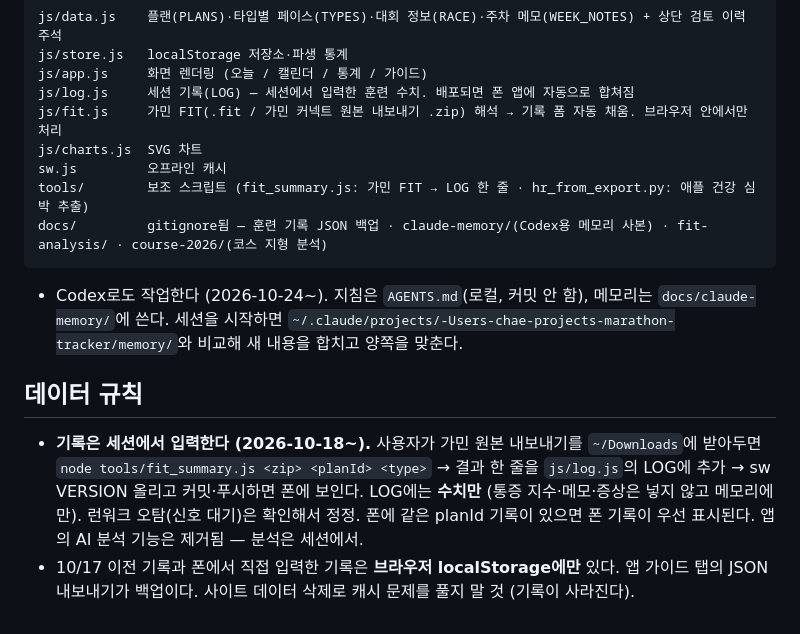
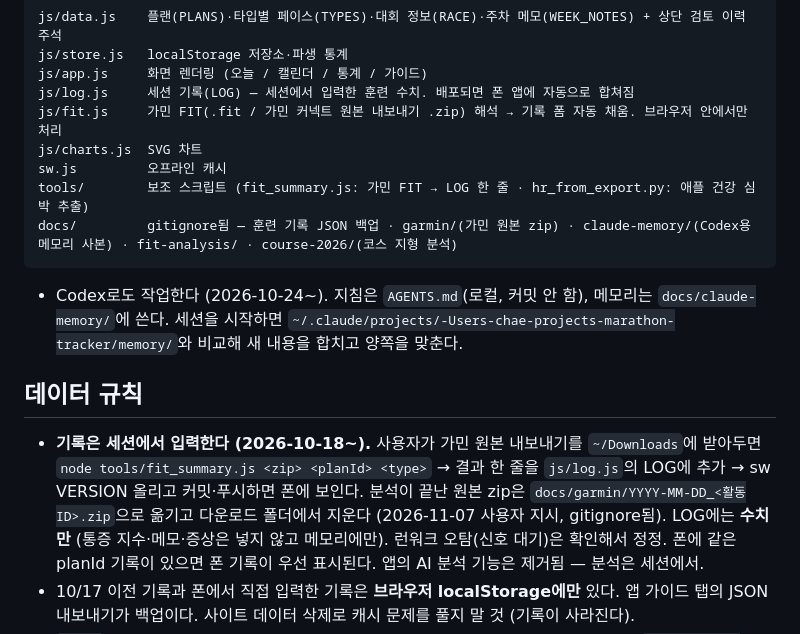
Before and after one commit to bigchange-dot/marathon-tracker, a Markdown page: CLAUDE.md, the part around the change. Drawn GitHub-style.

Commit message:
CLAUDE.md — 가민 원본 zip은 분석 후 docs/garmin/으로 옮긴다
Co-Authored-By: Claude Opus 5.5 <noreply@anthropic.com>

````diff
--- a/CLAUDE.md
+++ b/CLAUDE.md
@@ -23,7 +23,7 @@ js/fit.js     가민 FIT(.fit / 가민 커넥트 원본 내보내기 .zip) 해
 js/charts.js  SVG 차트
 sw.js         오프라인 캐시
 tools/        보조 스크립트 (fit_summary.js: 가민 FIT → LOG 한 줄 · hr_from_export.py: 애플 건강 심박 추출)
-docs/         gitignore됨 — 훈련 기록 JSON 백업 · claude-memory/(Codex용 메모리 사본) · fit-analysis/ · course-2026/(코스 지형 분석)
+docs/         gitignore됨 — 훈련 기록 JSON 백업 · garmin/(가민 원본 zip) · claude-memory/(Codex용 메모리 사본) · fit-analysis/ · course-2026/(코스 지형 분석)
 ```
 - Codex로도 작업한다 (2026-10-24~). 지침은 `AGENTS.md`(로컬, 커밋 안 함), 메모리는 `docs/claude-memory/`에 쓴다.
   세션을 시작하면 `~/.claude/projects/-Users-chae-projects-marathon-tracker/memory/`와 비교해 새 내용을 합치고 양쪽을 맞춘다.
@@ -31,6 +31,7 @@ docs/         gitignore됨 — 훈련 기록 JSON 백업 · claude-memory/(Codex
 ## 데이터 규칙
 - **기록은 세션에서 입력한다 (2026-10-18~).** 사용자가 가민 원본 내보내기를 `~/Downloads`에 받아두면
   `node tools/fit_summary.js <zip> <planId> <type>` → 결과 한 줄을 `js/log.js`의 LOG에 추가 → sw VERSION 올리고 커밋·푸시하면 폰에 보인다.
+  분석이 끝난 원본 zip은 `docs/garmin/YYYY-MM-DD_<활동ID>.zip`으로 옮기고 다운로드 폴더에서 지운다 (2026-11-07 사용자 지시, gitignore됨).
   LOG에는 **수치만** (통증 지수·메모·증상은 넣지 않고 메모리에만). 런워크 오탐(신호 대기)은 확인해서 정정.
   폰에 같은 planId 기록이 있으면 폰 기록이 우선 표시된다. 앱의 AI 분석 기능은 제거됨 — 분석은 세션에서.
 - 10/17 이전 기록과 폰에서 직접 입력한 기록은 **브라우저 localStorage에만** 있다. 앱 가이드 탭의 JSON 내보내기가 백업이다.
````
